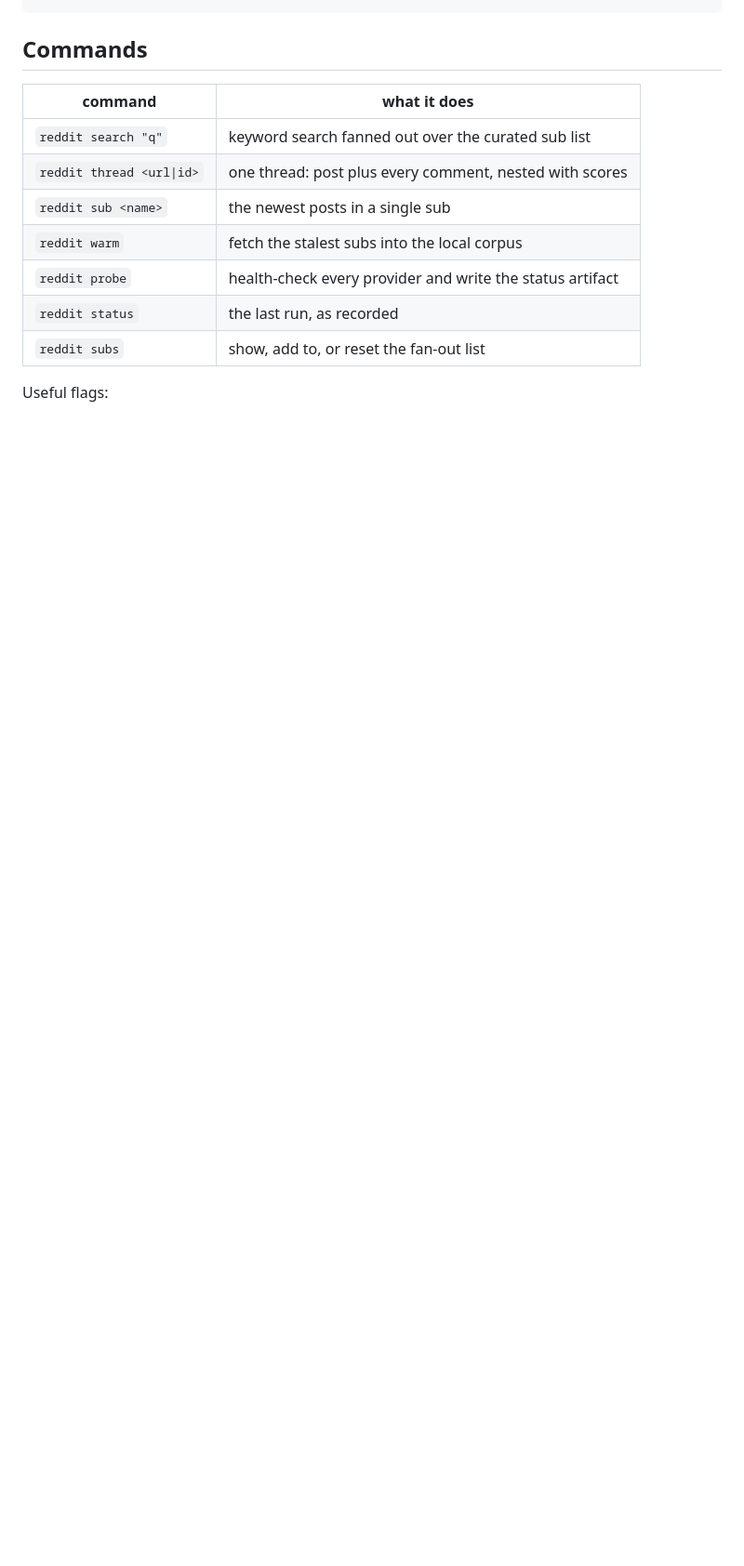
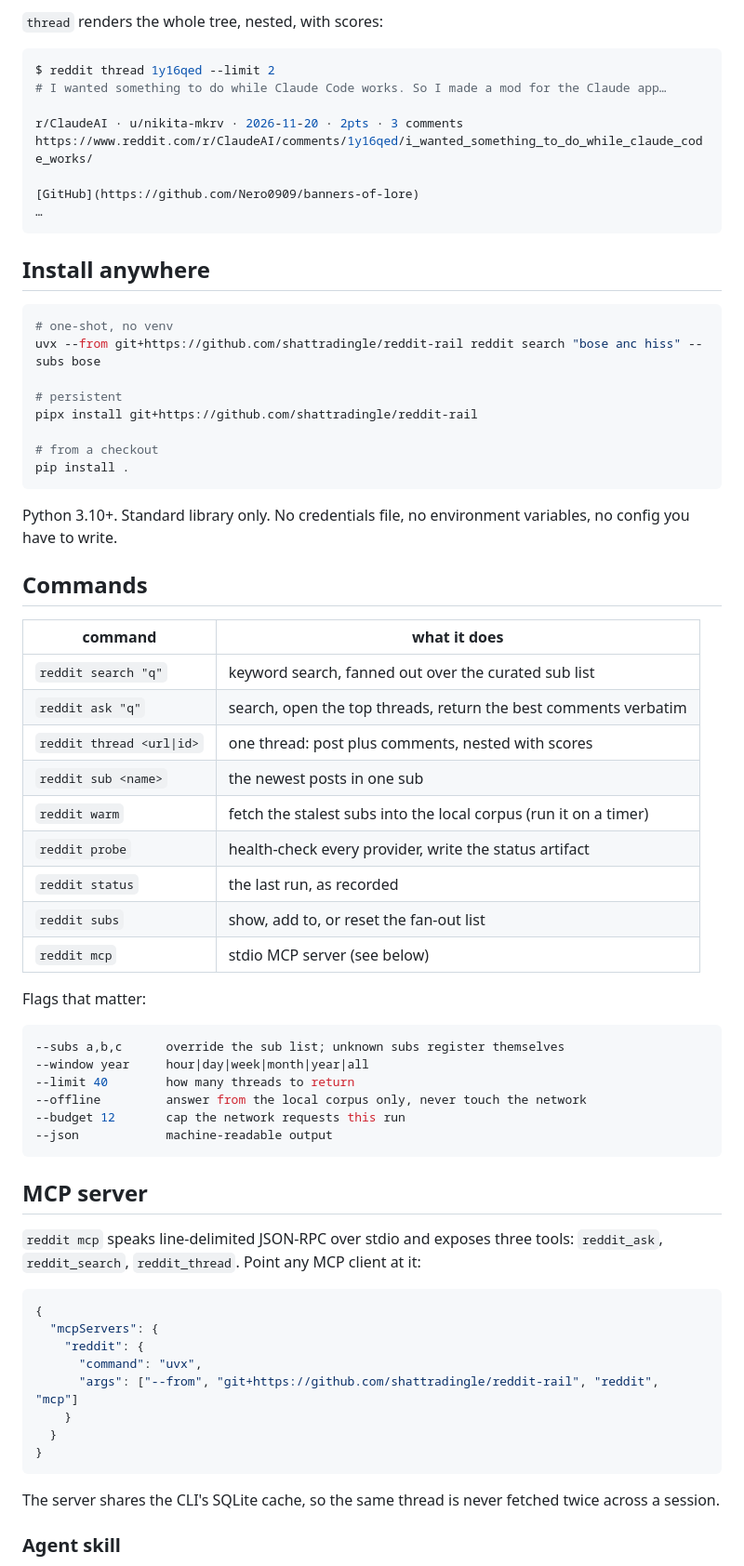
Before and after one commit to shattradingle/reddit-rail, a Markdown page: README.md, the part around one of its changes. Shown at 93% size. Rendered like a GitHub page; blank space fills up the shorter version.

````diff
--- a/README.md
+++ b/README.md
@@ -51,14 +64,72 @@ install -m755 reddit ~/.local/bin/reddit
+`thread` renders the whole tree, nested, with scores:
+
+```console
+$ reddit thread 1y16qed --limit 2
+# I wanted something to do while Claude Code works. So I made a mod for the Claude app…
+
+r/ClaudeAI · u/nikita-mkrv · 2026-11-20 · 2pts · 3 comments
+https://www.reddit.com/r/ClaudeAI/comments/1y16qed/i_wanted_something_to_do_while_claude_code_works/
+
+[GitHub](https://github.com/Nero0909/banners-of-lore)
+…
+```
+
+## Install anywhere
+
+```console
+# one-shot, no venv
+uvx --from git+https://github.com/shattradingle/reddit-rail reddit search "bose anc hiss" --subs bose
+
+# persistent
+pipx install git+https://github.com/shattradingle/reddit-rail
+
+# from a checkout
+pip install .
+```
+
+Python 3.10+. Standard library only. No credentials file, no environment variables, no config you have to write.
 
 ## Commands
 
 | command | what it does |
 | --- | --- |
-| `reddit search "q"` | keyword search fanned out over the curated sub list |
-| `reddit thread <url\|id>` | one thread: post plus every comment, nested with scores |
-| `reddit sub <name>` | the newest posts in a single sub |
-| `reddit warm` | fetch the stalest subs into the local corpus |
-| `reddit probe` | health-check every provider and write the status artifact |
+| `reddit search "q"` | keyword search, fanned out over the curated sub list |
+| `reddit ask "q"` | search, open the top threads, return the best comments verbatim |
+| `reddit thread <url\|id>` | one thread: post plus comments, nested with scores |
+| `reddit sub <name>` | the newest posts in one sub |
+| `reddit warm` | fetch the stalest subs into the local corpus (run it on a timer) |
+| `reddit probe` | health-check every provider, write the status artifact |
 | `reddit status` | the last run, as recorded |
 | `reddit subs` | show, add to, or reset the fan-out list |
+| `reddit mcp` | stdio MCP server (see below) |
 
-Useful flags:
+Flags that matter:
+
+```console
+--subs a,b,c      override the sub list; unknown subs register themselves
+--window year     hour|day|week|month|year|all
+--limit 40        how many threads to return
+--offline         answer from the local corpus only, never touch the network
+--budget 12       cap the network requests this run
+--json            machine-readable output
+```
+
+## MCP server
+
+`reddit mcp` speaks line-delimited JSON-RPC over stdio and exposes three tools: `reddit_ask`, `reddit_search`, `reddit_thread`. Point any MCP client at it:
+
+```json
+{
+  "mcpServers": {
+    "reddit": {
+      "command": "uvx",
+      "args": ["--from", "git+https://github.com/shattradingle/reddit-rail", "reddit", "mcp"]
+    }
+  }
+}
+```
+
+The server shares the CLI's SQLite cache, so the same thread is never fetched twice across a session.
+
+### Agent skill
+
````
Also changed, not shown: other parts of README.md (+119 -64 lines), CHANGELOG.md (added, +31 -0 lines), docs/architecture.md (added, +68 -0 lines), skills/reddit-research/SKILL.md (added, +56 -0 lines), docs/shots/demo.png (added), 11 other files.
